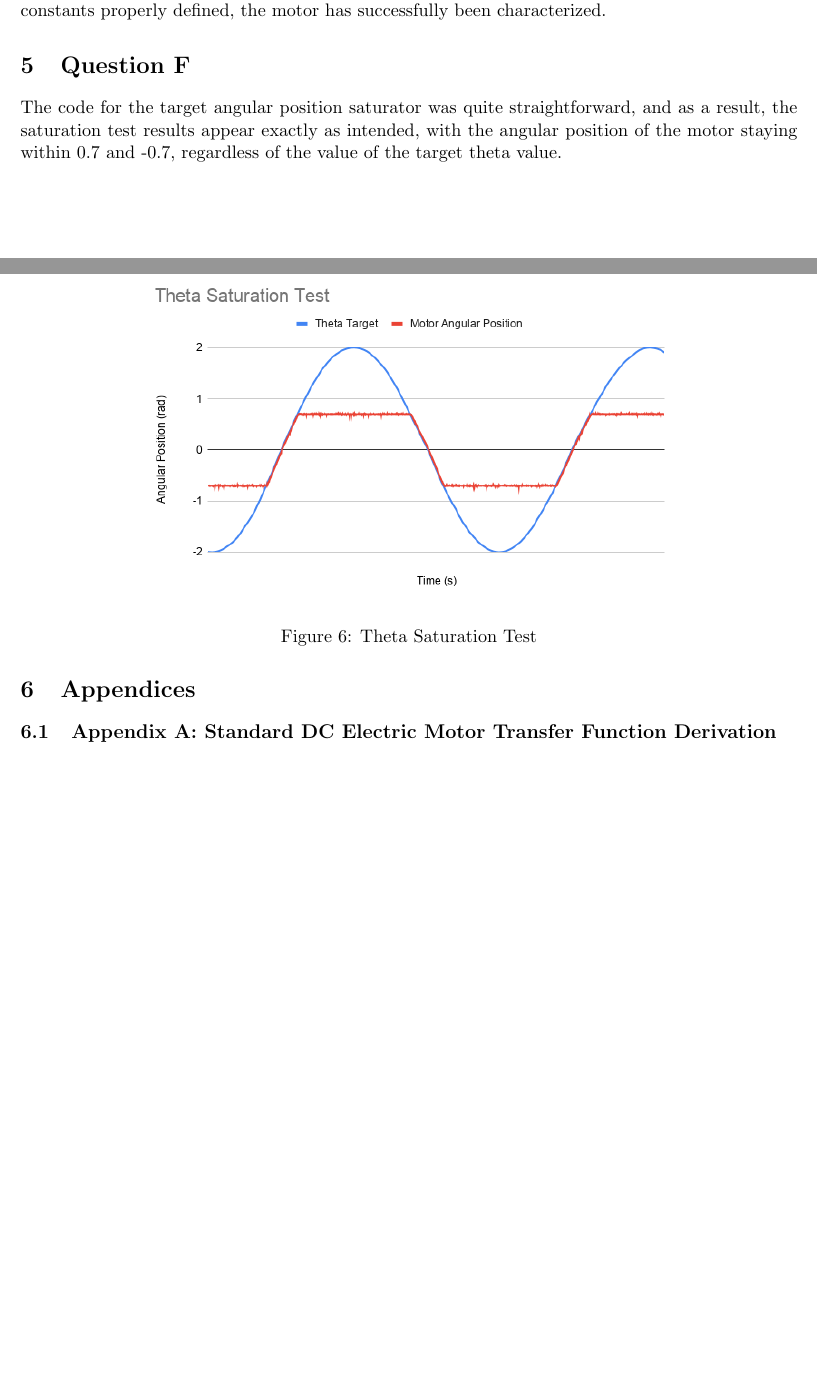
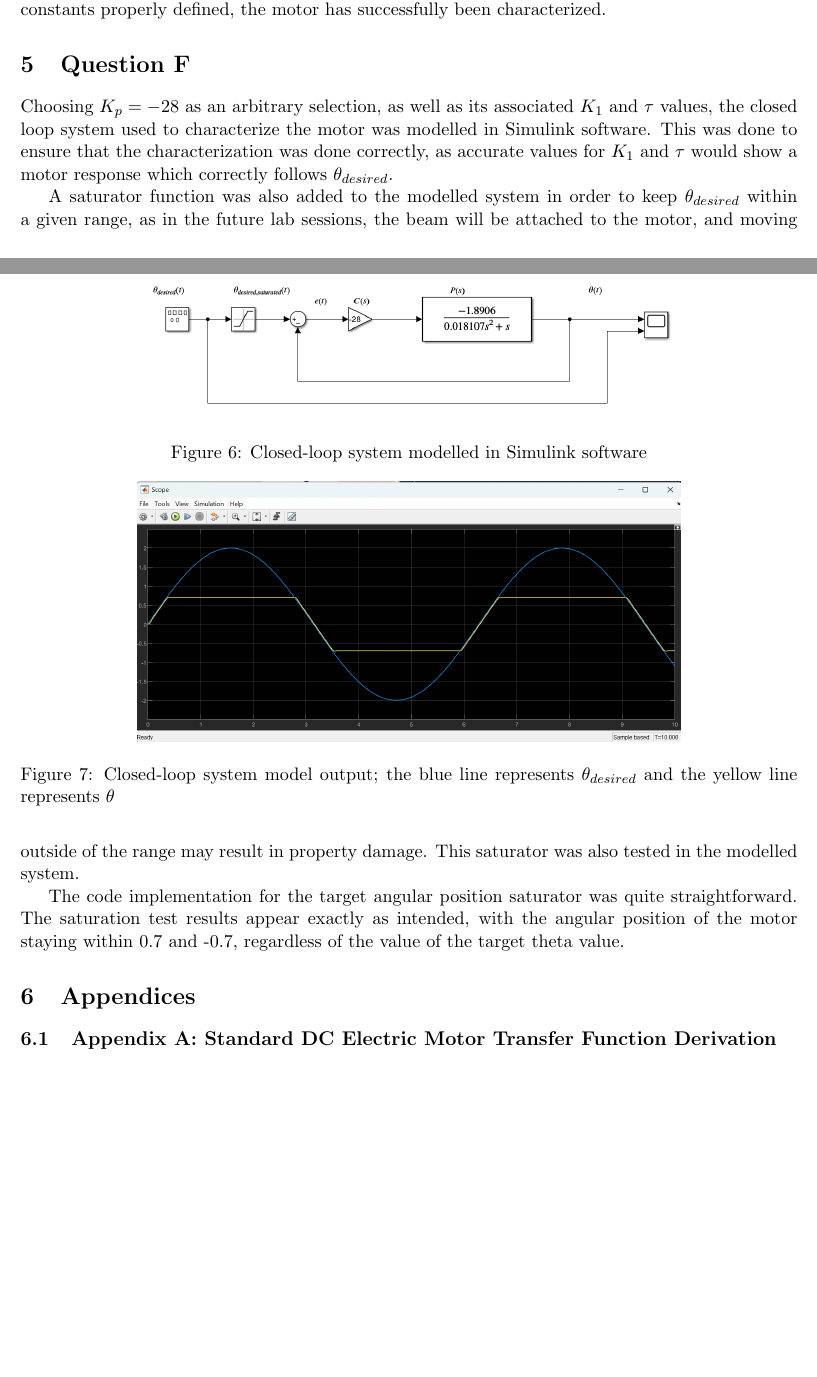
Before and after one commit to levirogalla/ball-and-beam-control, a LaTeX document (report/main.tex): two parts of pages 6 and 7 of 8, joined at a grey line, cut so that both start at the same text, the shorter picture padded with empty space. Compiled offline with pdfLaTeX.

Commit message:
complete question f, smiulink model and output

```diff
--- a/report/main.tex
+++ b/report/main.tex
@@ -272,11 +272,33 @@ with the motor constants properly defined, the motor has successfully been chara
 
 \section{Question F}
 
+Choosing $K_p = -28$ as an arbitrary selection, as well as its associated
+$K_1$ and $\tau$ values, the closed loop system used to characterize
+the motor was modelled in Simulink software. This was done to ensure that
+the characterization was done correctly, as accurate values for $K_1$ and $\tau$
+would show a motor response which correctly follows $\theta_{desired}$. \par
+A saturator function was also added to the modelled system in order to
+keep $\theta_{desired}$ within a given range, as in the future lab sessions,
+the beam will be attached to the motor, and moving outside of the range
+may result in property damage. This saturator was also tested in the modelled
+system. \par
+
+\begin{figure}
+    \centering
+    \includegraphics[width=0.7\textwidth]{figures/simulink_model_closed_loop.png}
+    \caption{Closed-loop system modelled in Simulink software}
+    \label{fig:simulink_model}
+\end{figure}
+
+\begin{figure}
+    \centering
+    \includegraphics[width=0.7\textwidth]{figures/simulink_model_closed_loop_output.png}
+    \caption{Closed-loop system model output; the blue line represents $\theta_{desired}$ and the yellow line represents $\theta$}
+    \label{fig:simulink_model_output}
+\end{figure}
 
 
-
-The code for the target angular position saturator was quite straightforward, and as a
-result, the saturation test results appear exactly as intended, with the angular position
+The code implementation for the target angular position saturator was quite straightforward. The saturation test results appear exactly as intended, with the angular position
 of the motor staying within 0.7 and -0.7, regardless of the value of the
 target theta value.
 
```
Also changed, not shown: report/figures/simulink_model_closed_loop.png (added), report/figures/simulink_model_closed_loop_output.png (added), report/output/main.pdf.
